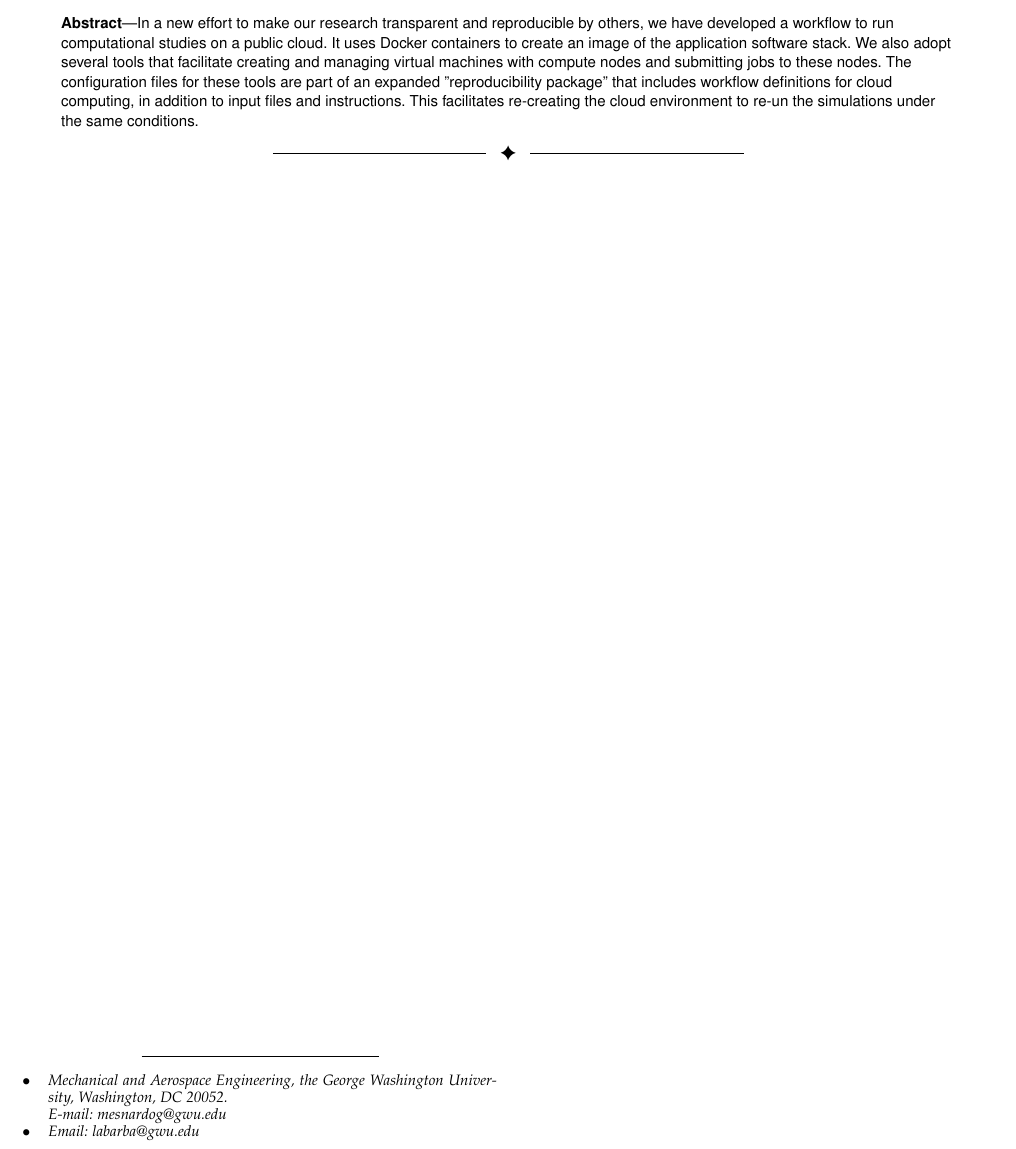
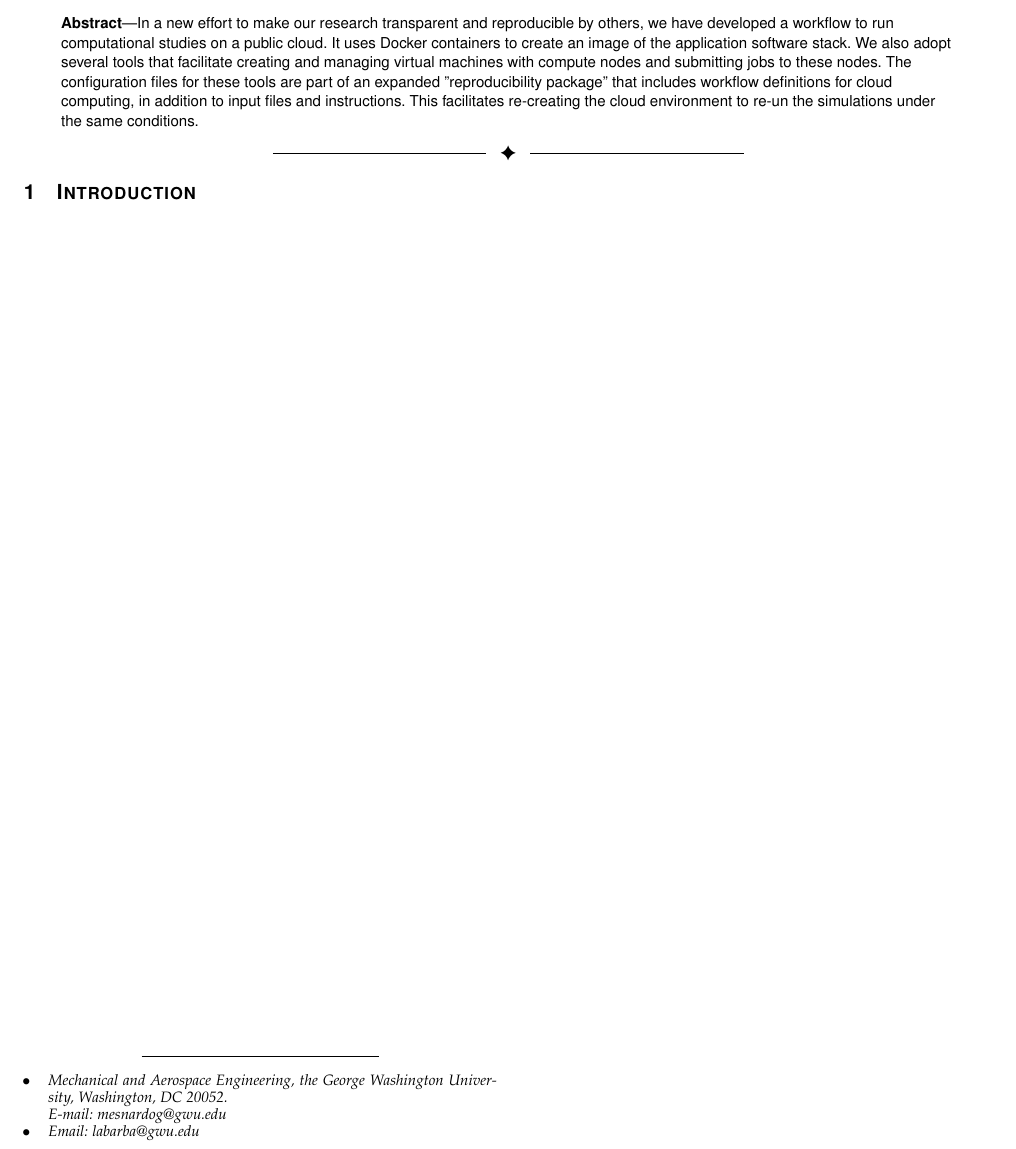
Before and after one commit to barbagroup/cloud-repro, a LaTeX paper (tex/MesnardoBarba2019.tex): part of the page, cut so that both start at the same text. Compiled offline with pdfLaTeX.

Commit message:
add intro heading

```diff
--- a/tex/MesnardoBarba2019.tex
+++ b/tex/MesnardoBarba2019.tex
@@ -47,11 +47,7 @@ In a new effort to make our research transparent and reproducible by others, we
 % make the title area
 \maketitle
 
-
-% abstract
-
-
-% start the article
+\IEEEraisesectionheading{\section{Introduction}\label{sec:introduction}}
 
 
 
```
